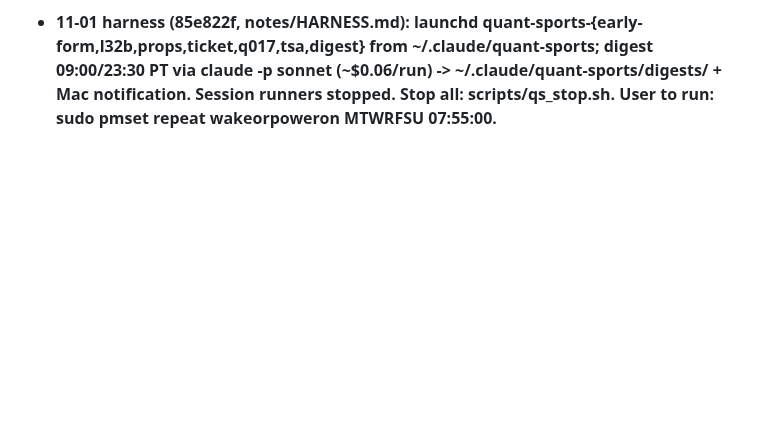
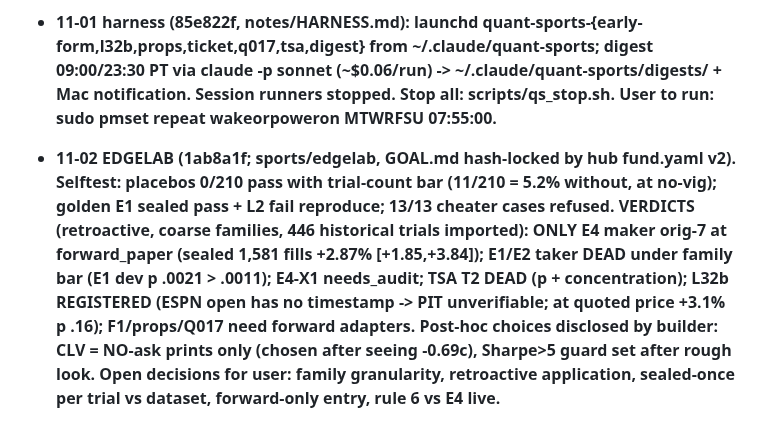
Before and after one commit to ttt5600/NeruoBatLab, a Markdown page: sports/notes/EDGES_AND_AGENTS.md, the part around the change. Drawn GitHub-style; blank space fills up the shorter version.

Commit message:
sports: registry -- edgelab verdicts (only E4 maker orig-7 survives at forward_paper)
Co-Authored-By: Claude Opus 5.5 <noreply@anthropic.com>

```diff
--- a/sports/notes/EDGES_AND_AGENTS.md
+++ b/sports/notes/EDGES_AND_AGENTS.md
@@ -336,3 +336,4 @@ confirm home state (CA vs CO) for venue legality.
 - **11-01 nba_sim v2.2 default (prereg 08fc20e, code d2898cf): role/starter minutes adjustments + cap 38 for player stats only (spread unchanged). Minutes MAE -0.066/-0.092, points MAE -0.007/-0.024 (CIs exclude 0). PREREG DEVIATION: parts passed only jointly, not individually as the rule said; lead accepted the joint test (tiny, clean out-of-sample gain); --v21 reverts. NEW FORWARD PAPER: Kalshi prop ladders (notes/kalshi_prop_ladders.md, scripts/kalshi_prop_logger.py): YES sim>=ask+.08 / NO sim<=bid-.08, vol>=100, proj>=20 min; judge at >=150 picks & >=20 games (ROI>0 p<.05 AND CLV>0). Dry run: flags mostly NO on star upper rungs (correlated). Runner: scripts/prop_runner.sh (nohup until 11-08).**
 - **11-01 E1-pattern census search (notes/e1x_tsa.md, e1x_quake.md; latest 5145ad1): KXTSAW weekly TSA MAKER passed dev (89 fills +8.4% [+1.0,+20.7] p .008) and SEALED once (24 fills, 0 losses, +6.1% [+3.3,+11.8]) -- WEAK: one shutdown week = 3.50 of 6.40 dev units; critic "weakened, not broken"; amendment A1 loosened a settlement-audit gate pre-join. Taker version 0.0%. Capacity ~0.7 fills/wk. -> FORWARD PAPER via launchd quant-sports-tsa (scripts/e1x_tsa_logger.py; judge >= 60 fills; kill ROI <= 0 or 3 losses in first 30). Earthquake KXBIGGESTQUAKE DEAD (maker adverse selection: filled tail orders lost 25.7% vs 0% unfilled). Next candidate: KX30YMORTW mortgage-rate forward logger (10 events only).**
 - **11-01 harness (85e822f, notes/HARNESS.md): launchd quant-sports-{early-form,l32b,props,ticket,q017,tsa,digest} from ~/.claude/quant-sports; digest 09:00/23:30 PT via claude -p sonnet (~$0.06/run) -> ~/.claude/quant-sports/digests/ + Mac notification. Session runners stopped. Stop all: scripts/qs_stop.sh. User to run: sudo pmset repeat wakeorpoweron MTWRFSU 07:55:00.**
+- **11-02 EDGELAB (1ab8a1f; sports/edgelab, GOAL.md hash-locked by hub fund.yaml v2). Selftest: placebos 0/210 pass with trial-count bar (11/210 = 5.2% without, at no-vig); golden E1 sealed pass + L2 fail reproduce; 13/13 cheater cases refused. VERDICTS (retroactive, coarse families, 446 historical trials imported): ONLY E4 maker orig-7 at forward_paper (sealed 1,581 fills +2.87% [+1.85,+3.84]); E1/E2 taker DEAD under family bar (E1 dev p .0021 > .0011); E4-X1 needs_audit; TSA T2 DEAD (p + concentration); L32b REGISTERED (ESPN open has no timestamp -> PIT unverifiable; at quoted price +3.1% p .16); F1/props/Q017 need forward adapters. Post-hoc choices disclosed by builder: CLV = NO-ask prints only (chosen after seeing -0.69c), Sharpe>5 guard set after rough look. Open decisions for user: family granularity, retroactive application, sealed-once per trial vs dataset, forward-only entry, rule 6 vs E4 live.**
```
